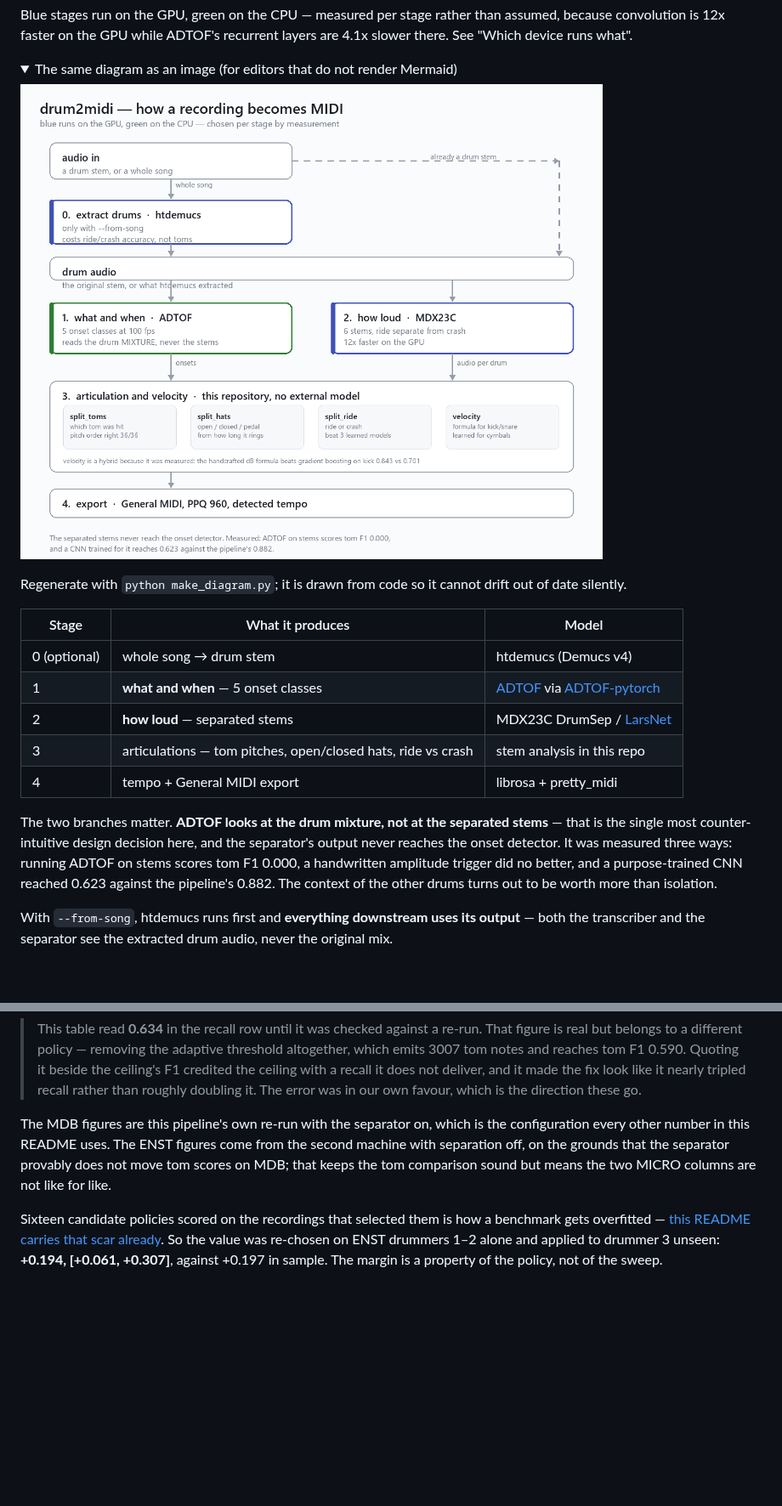
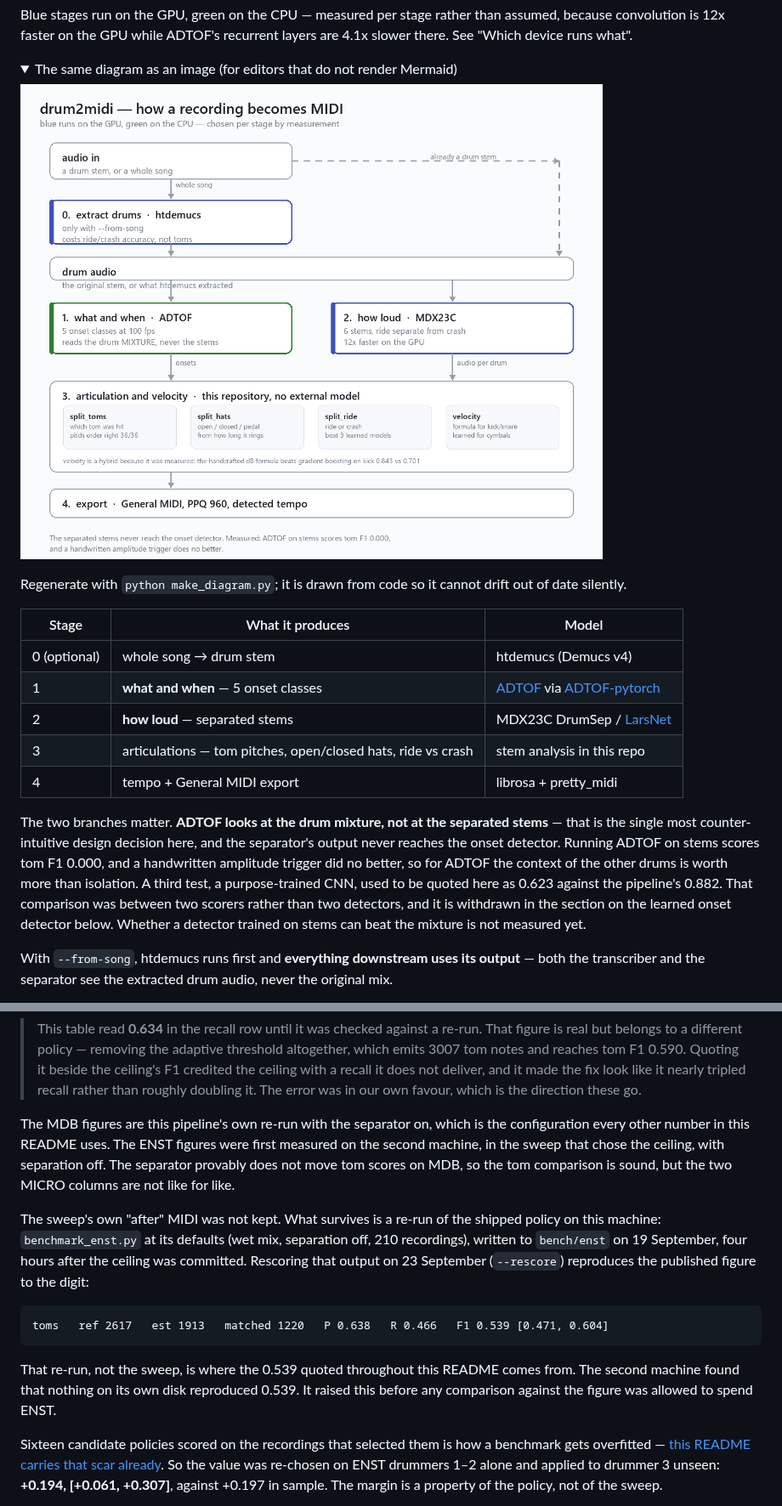
Before and after one commit to miraer/drum2midi, a Markdown page: README.md, 2 parts joined by grey strips. Shown at 85% size. GitHub-like rendering; pictures changed too: docs/architecture.png; folded sections open; blank space fills up the shorter version.

````diff
--- a/README.md
+++ b/README.md
@@ -300,10 +300,12 @@ of date silently.
 
 The two branches matter. **ADTOF looks at the drum mixture, not at the separated
 stems** — that is the single most counter-intuitive design decision here, and the
-separator's output never reaches the onset detector. It was measured three ways: running
-ADTOF on stems scores tom F1 0.000, a handwritten amplitude trigger did no better, and a
-purpose-trained CNN reached 0.623 against the pipeline's 0.882. The context of the other
-drums turns out to be worth more than isolation.
+separator's output never reaches the onset detector. Running ADTOF on stems scores tom F1
+0.000, and a handwritten amplitude trigger did no better, so for ADTOF the context of the
+other drums is worth more than isolation. A third test, a purpose-trained CNN, used to be
+quoted here as 0.623 against the pipeline's 0.882. That comparison was between two scorers
+rather than two detectors, and it is withdrawn in the section on the learned onset detector
+below. Whether a detector trained on stems can beat the mixture is not measured yet.
 
 With `--from-song`, htdemucs runs first and **everything downstream uses its output** —
 both the transcriber and the separator see the extracted drum audio, never the original
@@ -1659,10 +1661,24 @@ The fix is one constant, `TOM_CEILING = 0.45`, bounding the adaptive value from
 > error was in our own favour, which is the direction these go.
 
 The MDB figures are this pipeline's own re-run with the separator on, which is the
-configuration every other number in this README uses. The ENST figures come from the
-second machine with separation off, on the grounds that the separator provably does not
-move tom scores on MDB; that keeps the tom comparison sound but means the two MICRO
-columns are not like for like.
+configuration every other number in this README uses. The ENST figures were first measured
+on the second machine, in the sweep that chose the ceiling, with separation off. The
+separator provably does not move tom scores on MDB, so the tom comparison is sound, but the
+two MICRO columns are not like for like.
+
+The sweep's own "after" MIDI was not kept. What survives is a re-run of the shipped policy on
+this machine: `benchmark_enst.py` at its defaults (wet mix, separation off, 210
+recordings), written to `bench/enst` on 19 September, four hours after the ceiling was
+committed. Rescoring that output on 23 September (`--rescore`) reproduces the published
+figure to the digit:
+
+```
+toms   ref 2617   est 1913   matched 1220   P 0.638   R 0.466   F1 0.539 [0.471, 0.604]
+```
+
+That re-run, not the sweep, is where the 0.539 quoted throughout this README comes from. The
+second machine found that nothing on its own disk reproduced 0.539. It raised this before any
+comparison against the figure was allowed to spend ENST.
 
 Sixteen candidate policies scored on the recordings that selected them is how a benchmark
 gets overfitted — [this README carries that scar already](#-tuning-all-five-thresholds-globally-my-earlier-result-was-biased).
````
Also changed, not shown: other parts of README.md (+36 -8 lines), CONTRIBUTING.md (+3 -1 lines), ROADMAP.md (+1 -1 lines), 3 other files.
